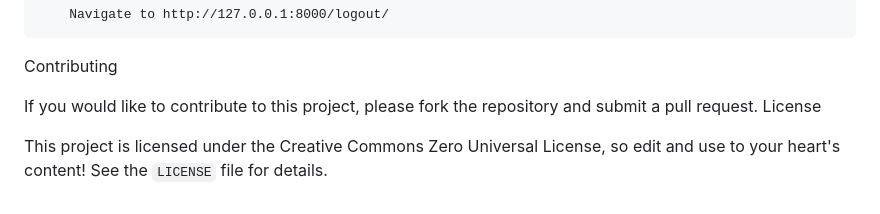
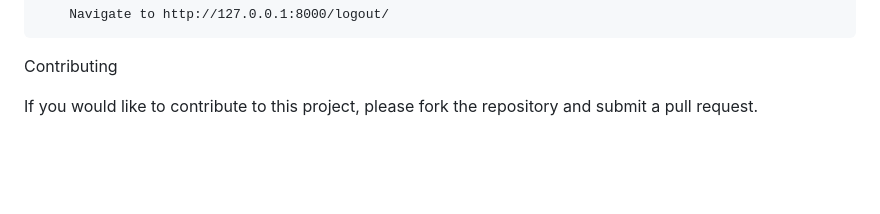
Before and after one commit to sanjaykumardk/simple_django_login, a Markdown page: README.md, the part around the change. GitHub-like rendering; blank space fills up the shorter version.

````diff
--- a/README.md
+++ b/README.md
@@ -212,6 +212,3 @@ User Logout
 Contributing
 
 If you would like to contribute to this project, please fork the repository and submit a pull request.
-License
-
-This project is licensed under the Creative Commons Zero Universal License, so edit and use to your heart's content! See the ```LICENSE``` file for details.
````
